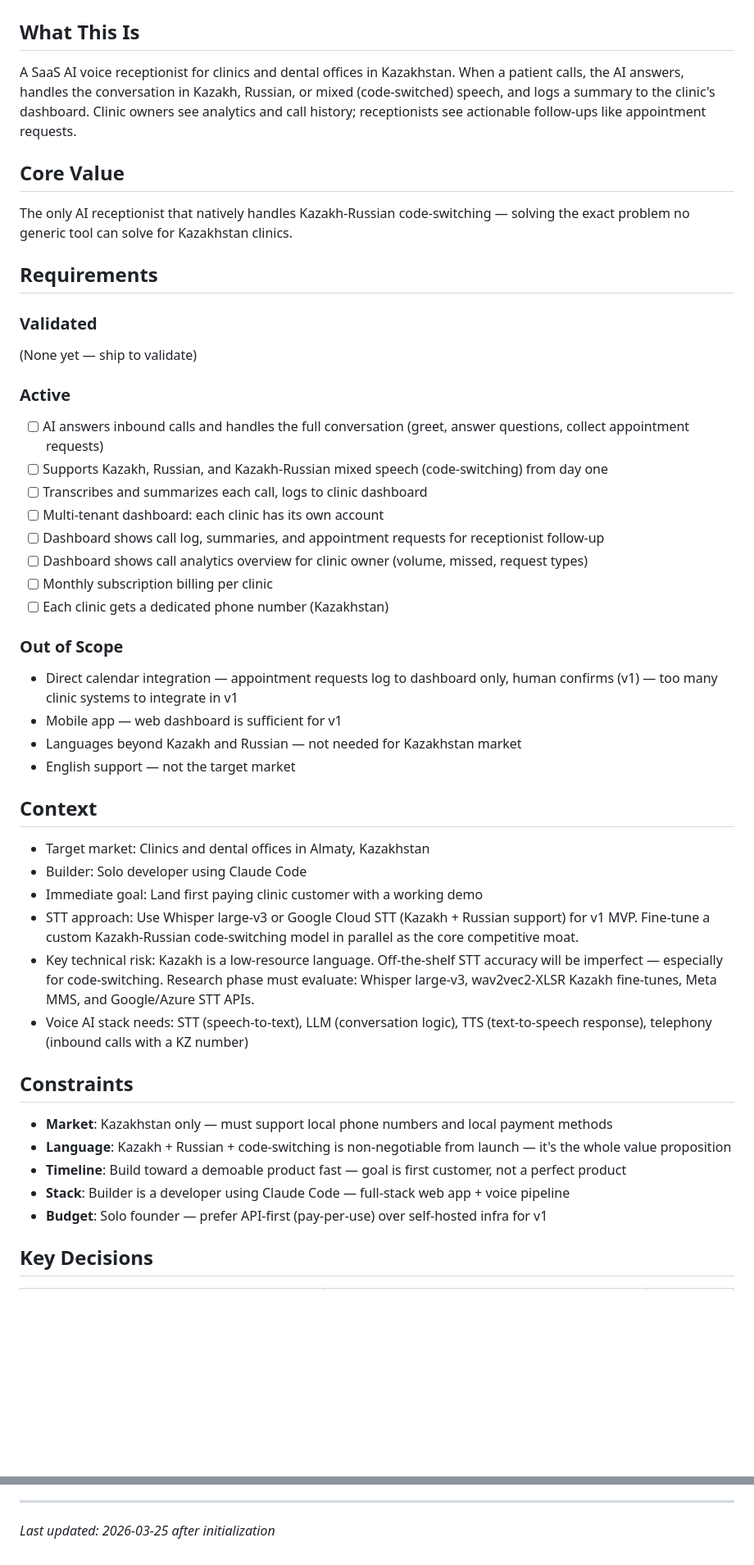
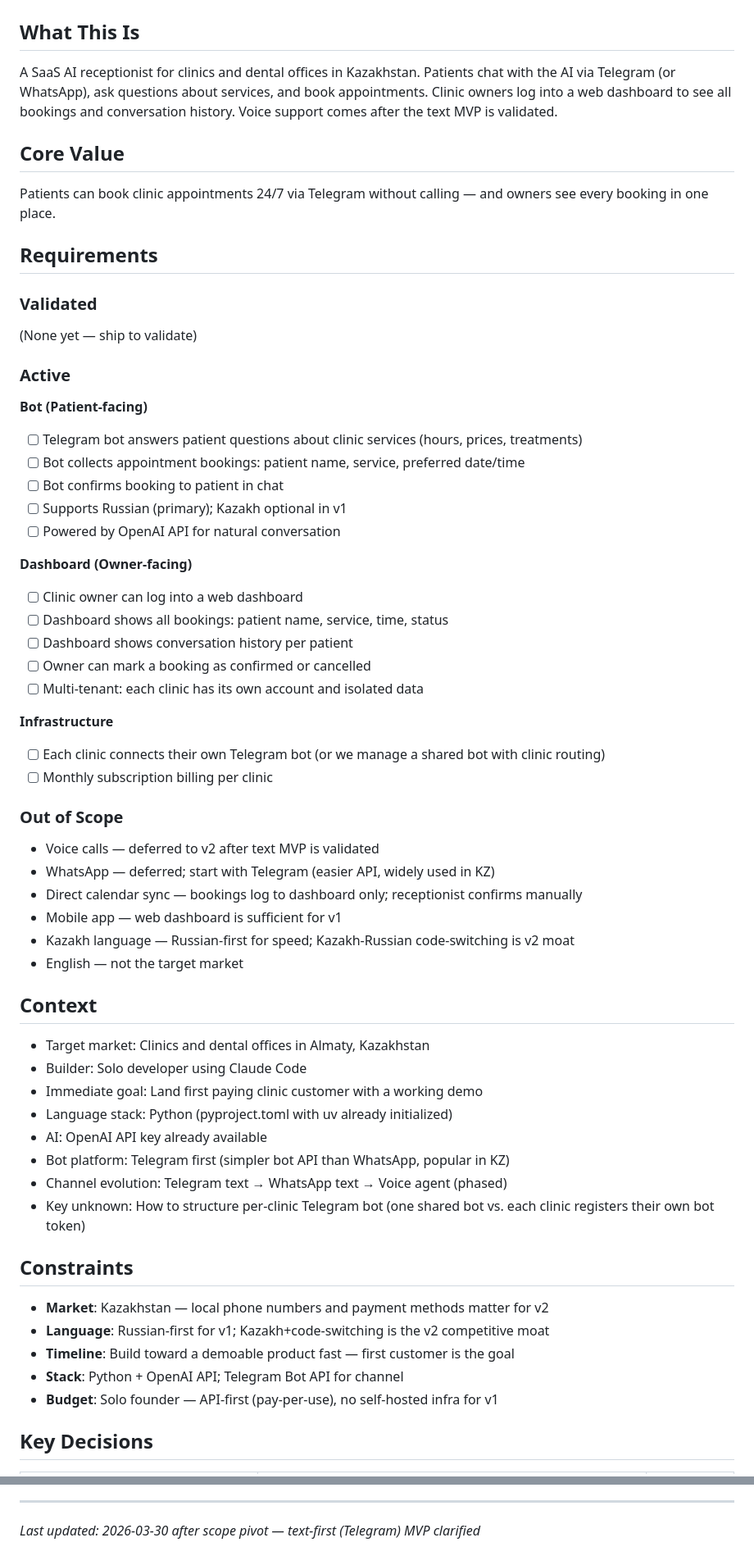
Before and after one commit to berikbp/ai_startup, a Markdown page: .planning/PROJECT.md, 2 parts joined by grey strips. Shown at 82% size. GitHub-like rendering; blank space fills up the shorter version.

Commit message:
docs: update project scope to text-first MVP

```diff
--- a/.planning/PROJECT.md
+++ b/.planning/PROJECT.md
@@ -2,11 +2,11 @@
 
 ## What This Is
 
-A SaaS AI voice receptionist for clinics and dental offices in Kazakhstan. When a patient calls, the AI answers, handles the conversation in Kazakh, Russian, or mixed (code-switched) speech, and logs a summary to the clinic's dashboard. Clinic owners see analytics and call history; receptionists see actionable follow-ups like appointment requests.
+A SaaS AI receptionist for clinics and dental offices in Kazakhstan. Patients chat with the AI via Telegram (or WhatsApp), ask questions about services, and book appointments. Clinic owners log into a web dashboard to see all bookings and conversation history. Voice support comes after the text MVP is validated.
 
 ## Core Value
 
-The only AI receptionist that natively handles Kazakh-Russian code-switching — solving the exact problem no generic tool can solve for Kazakhstan clinics.
+Patients can book clinic appointments 24/7 via Telegram without calling — and owners see every booking in one place.
 
 ## Requirements
 
@@ -16,38 +16,51 @@ The only AI receptionist that natively handles Kazakh-Russian code-switching —
 
 ### Active
 
-- [ ] AI answers inbound calls and handles the full conversation (greet, answer questions, collect appointment requests)
-- [ ] Supports Kazakh, Russian, and Kazakh-Russian mixed speech (code-switching) from day one
-- [ ] Transcribes and summarizes each call, logs to clinic dashboard
-- [ ] Multi-tenant dashboard: each clinic has its own account
-- [ ] Dashboard shows call log, summaries, and appointment requests for receptionist follow-up
-- [ ] Dashboard shows call analytics overview for clinic owner (volume, missed, request types)
+**Bot (Patient-facing)**
+- [ ] Telegram bot answers patient questions about clinic services (hours, prices, treatments)
+- [ ] Bot collects appointment bookings: patient name, service, preferred date/time
+- [ ] Bot confirms booking to patient in chat
+- [ ] Supports Russian (primary); Kazakh optional in v1
+- [ ] Powered by OpenAI API for natural conversation
+
+**Dashboard (Owner-facing)**
+- [ ] Clinic owner can log into a web dashboard
+- [ ] Dashboard shows all bookings: patient name, service, time, status
+- [ ] Dashboard shows conversation history per patient
+- [ ] Owner can mark a booking as confirmed or cancelled
+- [ ] Multi-tenant: each clinic has its own account and isolated data
+
+**Infrastructure**
+- [ ] Each clinic connects their own Telegram bot (or we manage a shared bot with clinic routing)
 - [ ] Monthly subscription billing per clinic
-- [ ] Each clinic gets a dedicated phone number (Kazakhstan)
 
 ### Out of Scope
 
-- Direct calendar integration — appointment requests log to dashboard only, human confirms (v1) — too many clinic systems to integrate in v1
+- Voice calls — deferred to v2 after text MVP is validated
+- WhatsApp — deferred; start with Telegram (easier API, widely used in KZ)
+- Direct calendar sync — bookings log to dashboard only; receptionist confirms manually
 - Mobile app — web dashboard is sufficient for v1
-- Languages beyond Kazakh and Russian — not needed for Kazakhstan market
-- English support — not the target market
+- Kazakh language — Russian-first for speed; Kazakh-Russian code-switching is v2 moat
+- English — not the target market
 
 ## Context
 
 - Target market: Clinics and dental offices in Almaty, Kazakhstan
 - Builder: Solo developer using Claude Code
 - Immediate goal: Land first paying clinic customer with a working demo
-- STT approach: Use Whisper large-v3 or Google Cloud STT (Kazakh + Russian support) for v1 MVP. Fine-tune a custom Kazakh-Russian code-switching model in parallel as the core competitive moat.
-- Key technical risk: Kazakh is a low-resource language. Off-the-shelf STT accuracy will be imperfect — especially for code-switching. Research phase must evaluate: Whisper large-v3, wav2vec2-XLSR Kazakh fine-tunes, Meta MMS, and Google/Azure STT APIs.
-- Voice AI stack needs: STT (speech-to-text), LLM (conversation logic), TTS (text-to-speech response), telephony (inbound calls with a KZ number)
+- Language stack: Python (pyproject.toml with uv already initialized)
+- AI: OpenAI API key already available
+- Bot platform: Telegram first (simpler bot API than WhatsApp, popular in KZ)
+- Channel evolution: Telegram text → WhatsApp text → Voice agent (phased)
+- Key unknown: How to structure per-clinic Telegram bot (one shared bot vs. each clinic registers their own bot token)
 
 ## Constraints
 
-- **Market**: Kazakhstan only — must support local phone numbers and local payment methods
-- **Language**: Kazakh + Russian + code-switching is non-negotiable from launch — it's the whole value proposition
-- **Timeline**: Build toward a demoable product fast — goal is first customer, not a perfect product
-- **Stack**: Builder is a developer using Claude Code — full-stack web app + voice pipeline
-- **Budget**: Solo founder — prefer API-first (pay-per-use) over self-hosted infra for v1
+- **Market**: Kazakhstan — local phone numbers and payment methods matter for v2
+- **Language**: Russian-first for v1; Kazakh+code-switching is the v2 competitive moat
+- **Timeline**: Build toward a demoable product fast — first customer is the goal
+- **Stack**: Python + OpenAI API; Telegram Bot API for channel
+- **Budget**: Solo founder — API-first (pay-per-use), no self-hosted infra for v1
 
 ## Key Decisions
 
@@ -76,4 +90,4 @@ This document evolves at phase transitions and milestone boundaries.
 4. Update Context with current state
 
 ---
-*Last updated: 2026-03-25 after initialization*
+*Last updated: 2026-03-30 after scope pivot — text-first (Telegram) MVP clarified*
```
Also changed, not shown: other parts of .planning/PROJECT.md (+4 -3 lines).
